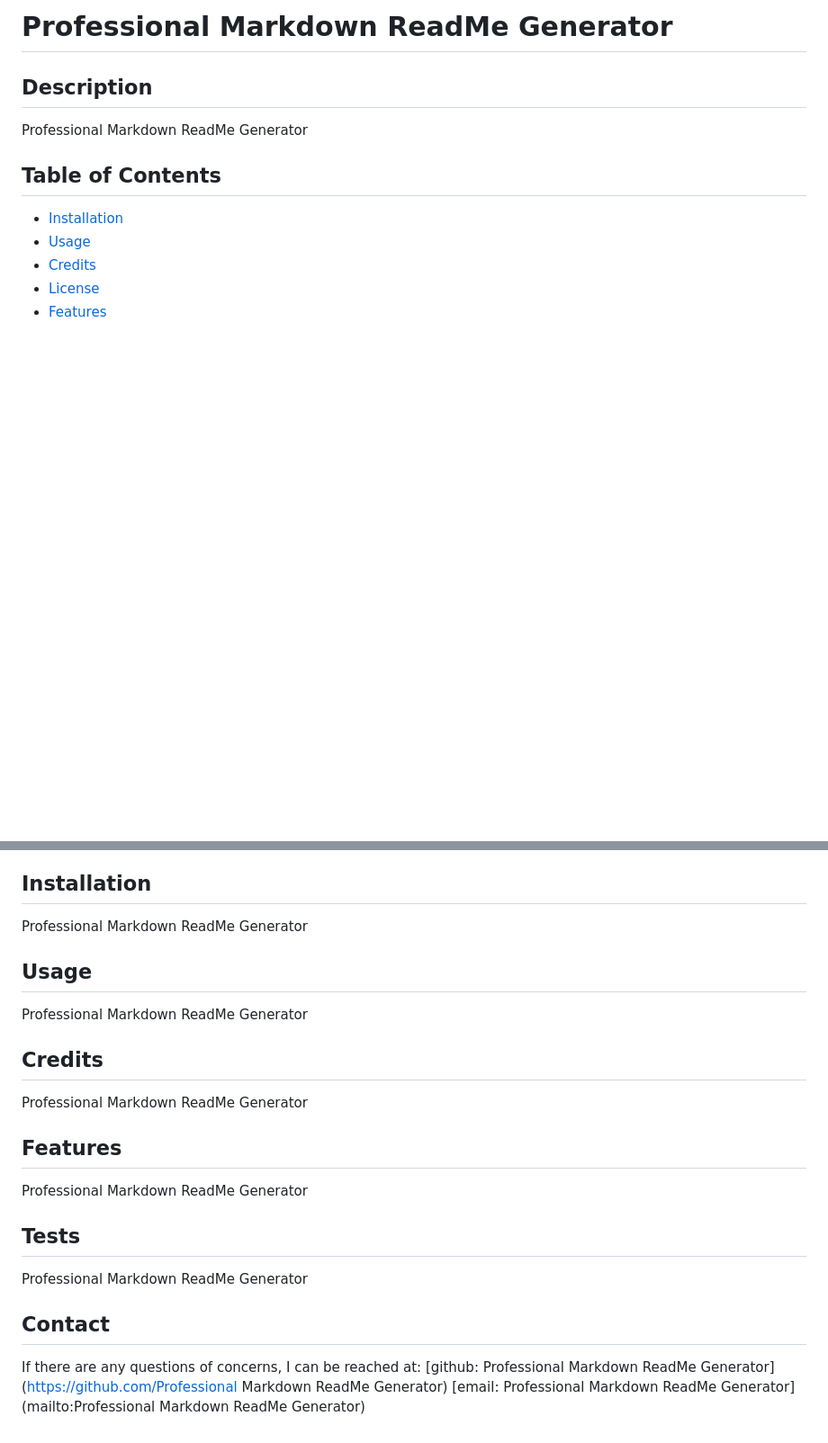
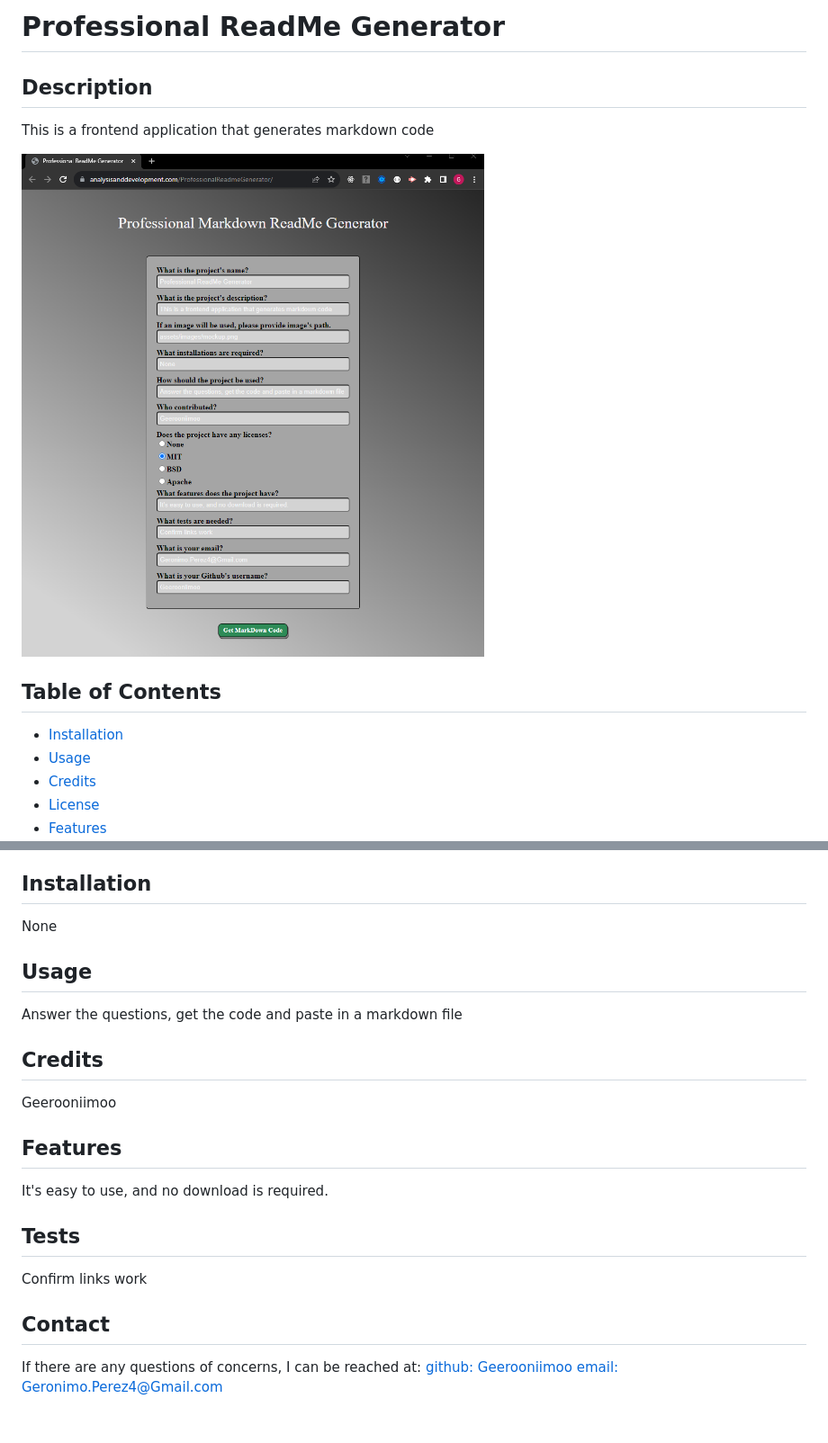
Before and after one commit to Geerooniimoo/ProfessionalReadmeGenerator, a Markdown page: dist/README.md, 2 parts joined by grey strips. Shown: that part at 90% size. GitHub-like rendering; pictures changed too: assets/images/mockup.png (added); blank space fills up the shorter version.

Commit message:
added images

```diff
--- a/dist/README.md
+++ b/dist/README.md
@@ -1,10 +1,10 @@
-# Professional Markdown ReadMe Generator
+# Professional ReadMe Generator
 
 
 ## Description
-Professional Markdown ReadMe Generator
+This is a frontend application that generates markdown code
 
-
+![app_image](../assets/images/mockup.png)
 
 ## Table of Contents
 - [Installation](#installation)
@@ -16,23 +16,23 @@ Professional Markdown ReadMe Generator
 - [Contact](#contact)
 
 ## Installation
-Professional Markdown ReadMe Generator
+None
 
 ## Usage
-Professional Markdown ReadMe Generator
+Answer the questions, get the code and paste in a markdown file
 
 ## Credits
-Professional Markdown ReadMe Generator
+Geerooniimoo
 
 
 
 ## Features
-Professional Markdown ReadMe Generator
+It's easy to use, and no download is required.
 
 ## Tests
-Professional Markdown ReadMe Generator
+Confirm links work
 
 ## Contact
 If there are any questions of concerns, I can be reached at:
-[github: Professional Markdown ReadMe Generator](https://github.com/Professional Markdown ReadMe Generator)
-[email: Professional Markdown ReadMe Generator](mailto:Professional Markdown ReadMe Generator)
+[github: Geerooniimoo](https://github.com/Geerooniimoo)
+[email: Geronimo.Perez4@Gmail.com](mailto:Geronimo.Perez4@Gmail.com)
```
Also changed, not shown: assets/images/mockup2.png (added), assets/images/mockup3.png (added), assets/images/mockup4.png (added), assets/images/mockup5.png (added).
